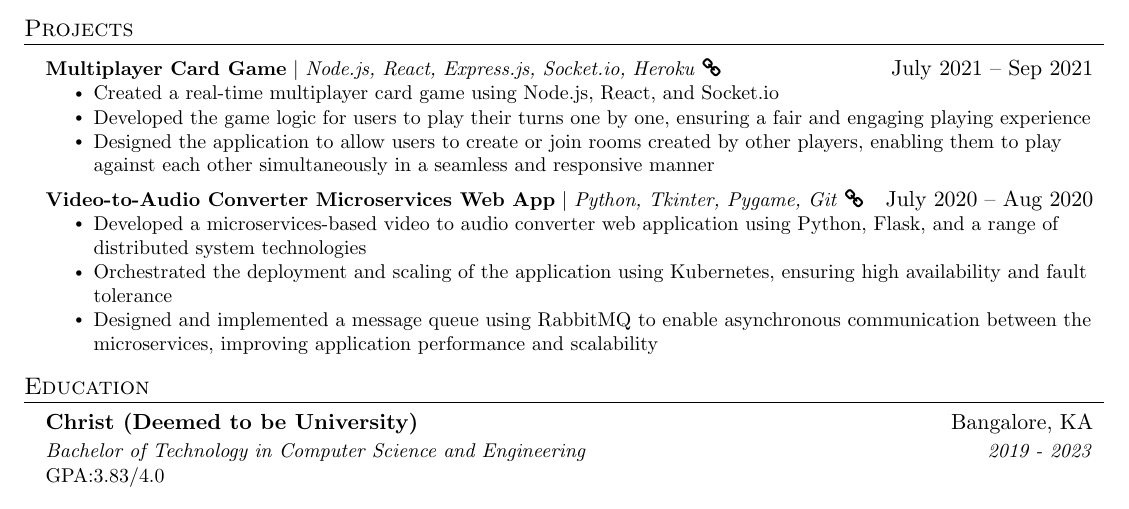
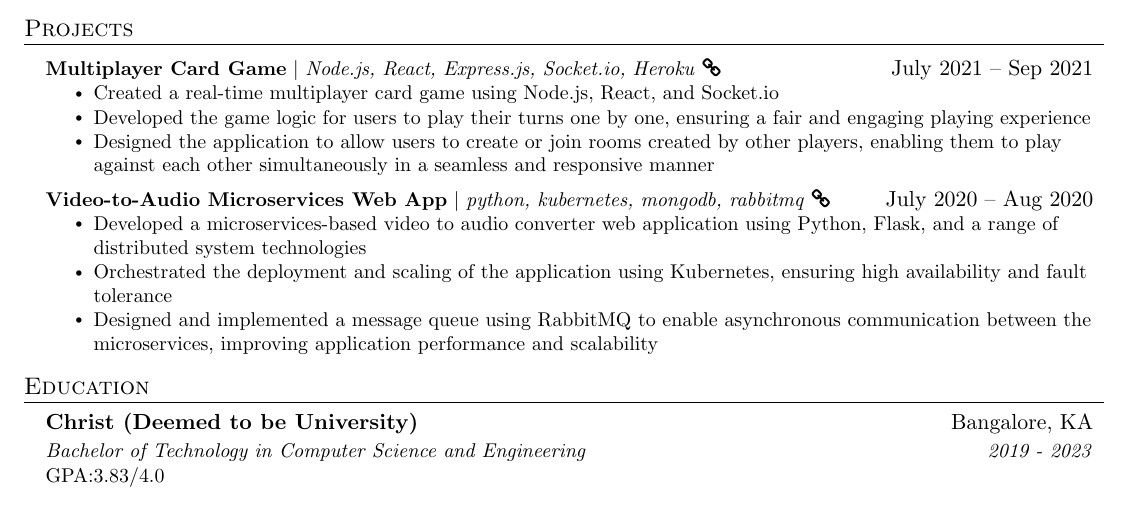
Before and after one commit to llyram/Resume, a LaTeX CV (Maryll_Castelino_Resume.tex): part of the page, cut so that both start at the same text. Compiled offline with pdfLaTeX.

Commit message:
update project

```diff
--- a/Maryll_Castelino_Resume.tex
+++ b/Maryll_Castelino_Resume.tex
@@ -189,7 +189,7 @@
           \resumeItemListEnd
 
         \resumeProjectHeading
-          {\textbf{Video-to-Audio Converter Microservices Web App} $|$ \emph{Python, Tkinter, Pygame, Git} \href{https://github.com/llyram/audio-extractor-webapp}{\faLink}}{July 2020 -- Aug 2020}
+          {\textbf{Video-to-Audio Microservices Web App} $|$ \emph{python, kubernetes, mongodb, rabbitmq} \href{https://github.com/llyram/audio-extractor-webapp}{\faLink}}{July 2020 -- Aug 2020}
           \resumeItemListStart
             \resumeItem{Developed a microservices-based video to audio converter web application using Python, Flask, and a range of distributed system technologies}
             \resumeItem{Orchestrated the deployment and scaling of the application using Kubernetes, ensuring high availability and fault tolerance}
```
Also changed, not shown: Maryll_Castelino_Resume.pdf.
